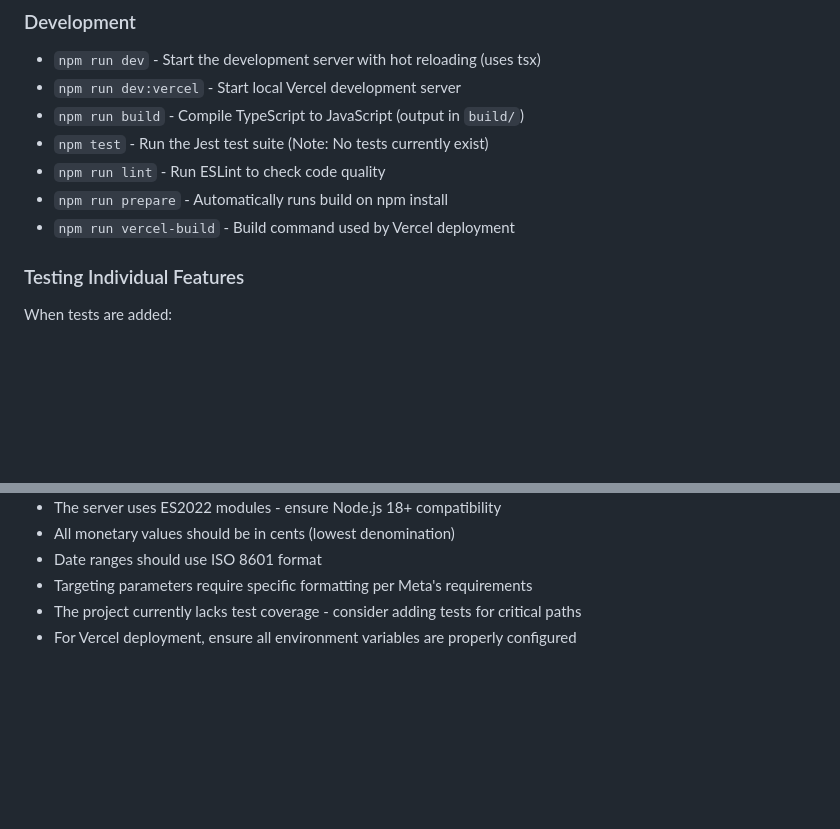
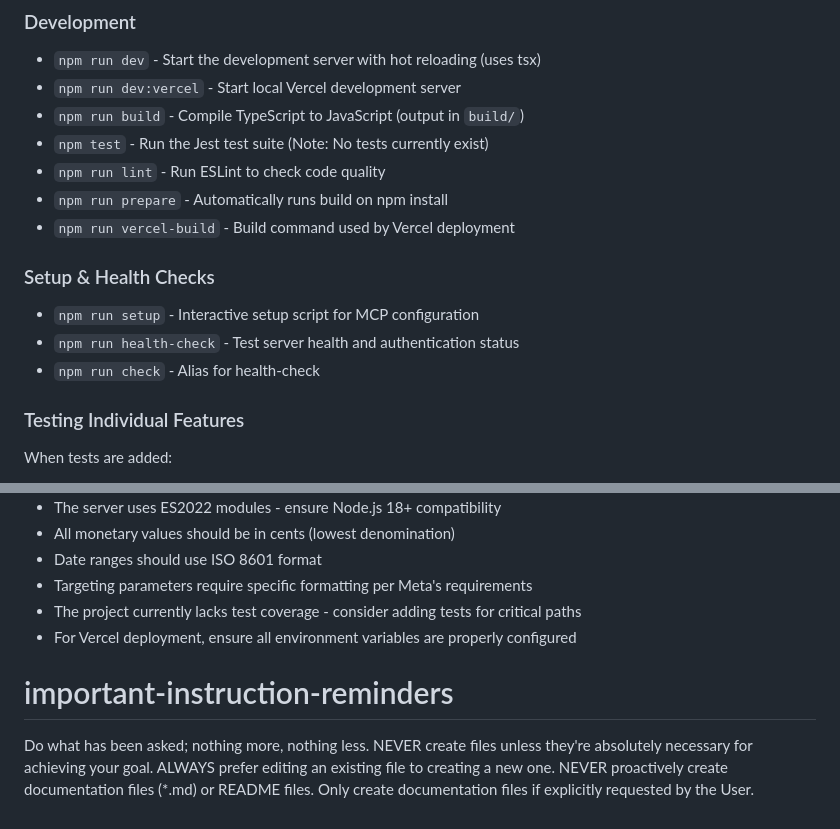
Before and after one commit to gorbenko1/meta-mcp, a Markdown page: CLAUDE.md, 2 parts joined by grey strips. GitHub-like rendering; blank space fills up the shorter version.

Commit message:
Add setup and health check instructions to CLAUDE.md
- Introduced new commands for interactive setup and server health checks.
- Added alias for health-check command to improve usability.
- Included important reminders regarding file creation and documentation practices.

These updates enhance the documentation by providing clearer setup and maintenance instructions for the MCP server.

```diff
--- a/CLAUDE.md
+++ b/CLAUDE.md
@@ -16,6 +16,11 @@ This is a Model Context Protocol (MCP) server that provides comprehensive integr
 - `npm run lint` - Run ESLint to check code quality
 - `npm run prepare` - Automatically runs build on npm install
 - `npm run vercel-build` - Build command used by Vercel deployment
+
+### Setup & Health Checks
+- `npm run setup` - Interactive setup script for MCP configuration
+- `npm run health-check` - Test server health and authentication status
+- `npm run check` - Alias for health-check
 
 ### Testing Individual Features
 When tests are added:
@@ -238,3 +243,9 @@ This project supports both CLI and web deployment:
 - Targeting parameters require specific formatting per Meta's requirements
 - The project currently lacks test coverage - consider adding tests for critical paths
 - For Vercel deployment, ensure all environment variables are properly configured
+
+# important-instruction-reminders
+Do what has been asked; nothing more, nothing less.
+NEVER create files unless they're absolutely necessary for achieving your goal.
+ALWAYS prefer editing an existing file to creating a new one.
+NEVER proactively create documentation files (*.md) or README files. Only create documentation files if explicitly requested by the User.
```
